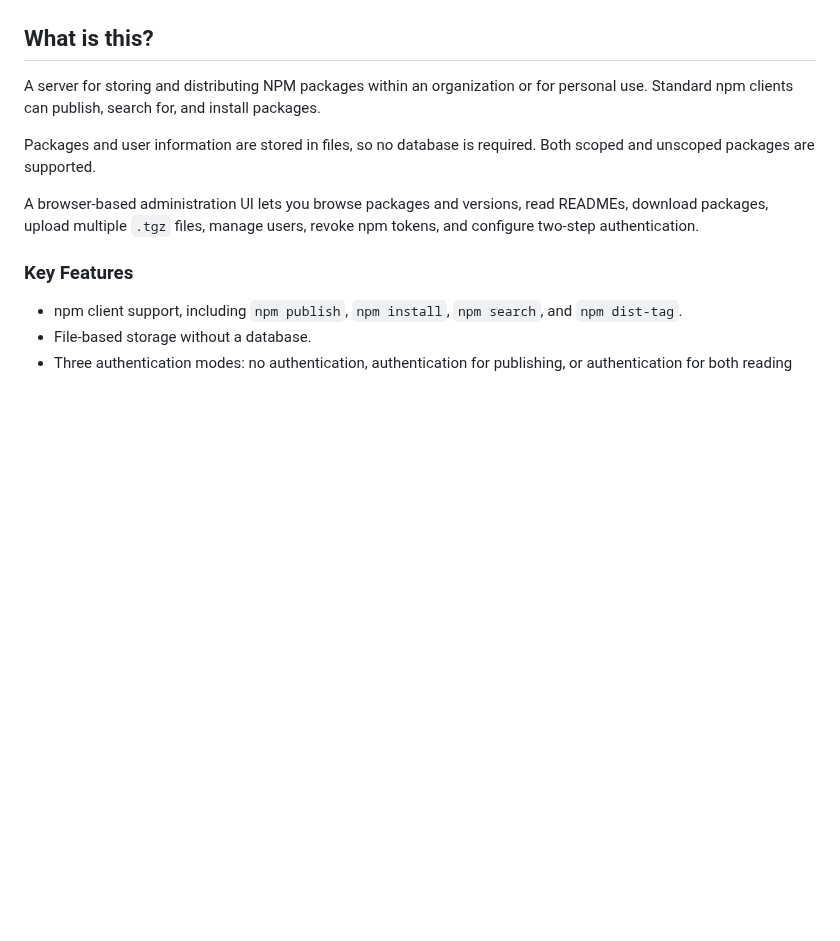
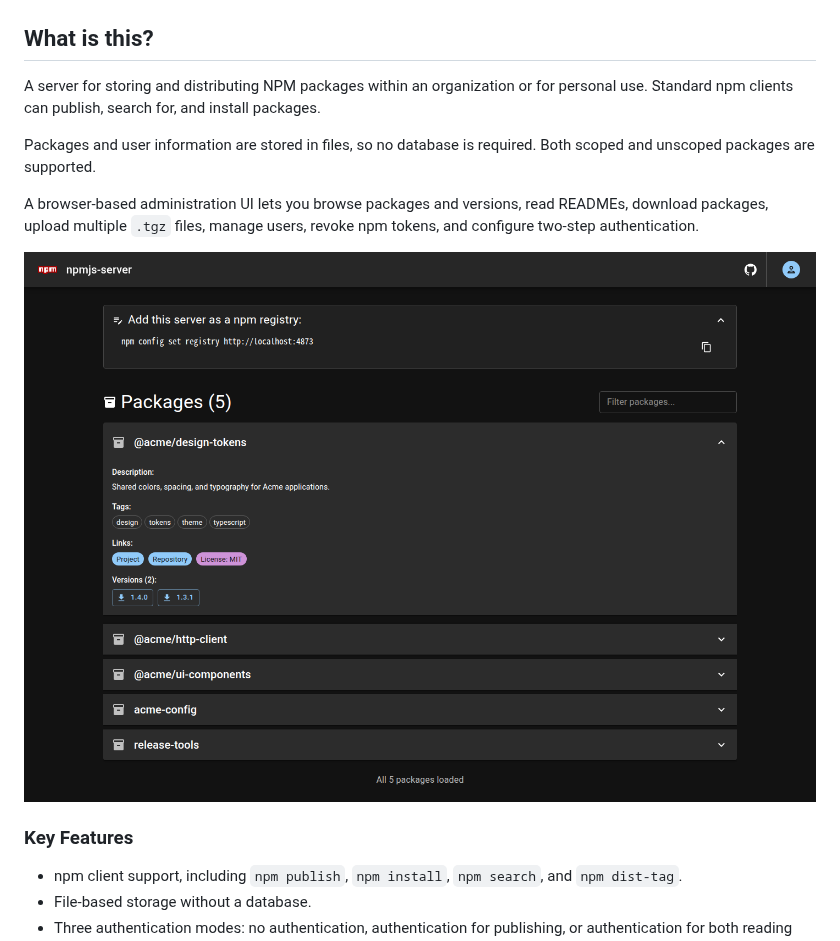
Before and after one commit to kekyo/npmjs-server, a Markdown page: README_pack.md, the part around the change. Rendered like a GitHub page; pictures changed too: images/npmjs-server-ss-1.png (added); blank space fills up the shorter version.

```diff
--- a/README_pack.md
+++ b/README_pack.md
@@ -17,6 +17,8 @@ A server for storing and distributing NPM packages within an organization or for
 Packages and user information are stored in files, so no database is required. Both scoped and unscoped packages are supported.
 
 A browser-based administration UI lets you browse packages and versions, read READMEs, download packages, upload multiple `.tgz` files, manage users, revoke npm tokens, and configure two-step authentication.
+
+![Package list and downloads by version, using demo data](./images/npmjs-server-ss-1.png)
 
 ### Key Features
 
```
Also changed, not shown: README.md (+18 -0 lines), README_ja.md (+18 -0 lines), images/npmjs-server-ss-2.png (added), images/npmjs-server-ss-3.png (added), images/npmjs-server-ss-4.png (added), images/npmjs-server-ss-5.png (added), 1 other file.
